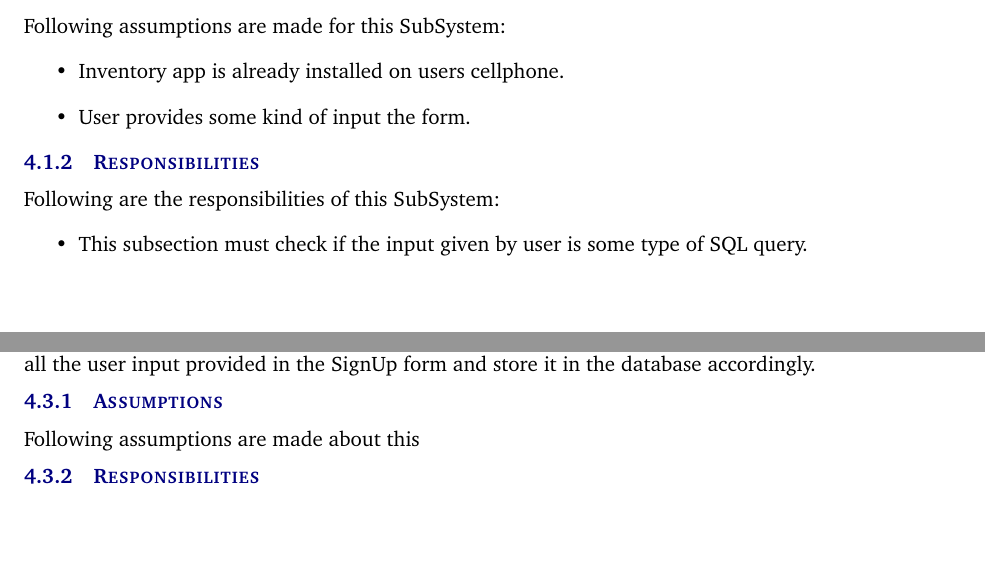
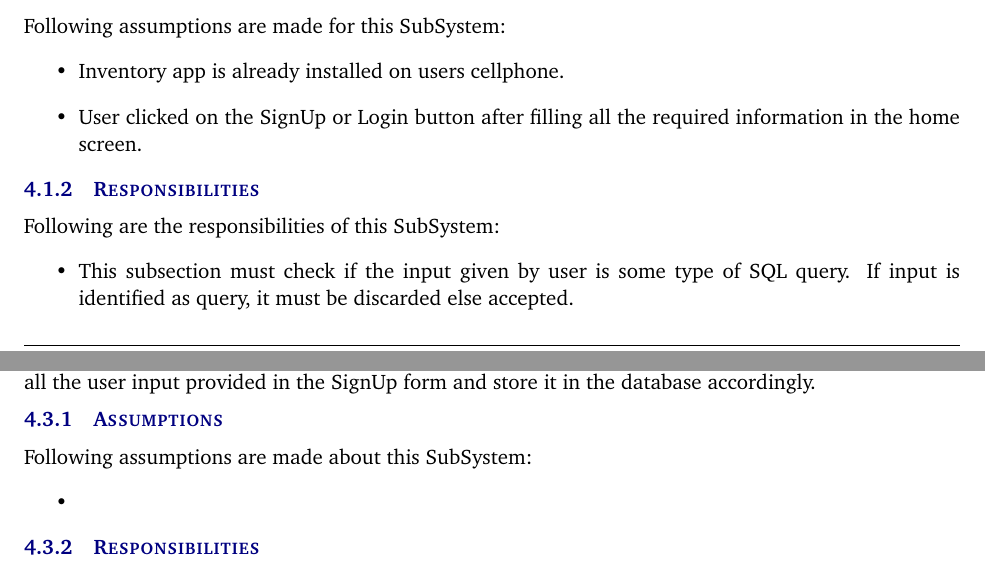
Before and after one commit to sudipkandel14/Architectural_design, a LaTeX document (architectural design specification latex/architectural_design_specification.tex, which reads architectural design specification latex/tex/x_layer_subsystems.tex): two parts of pages 8 and 10 of 20, joined at a grey line, cut so that both start at the same text, the shorter picture padded with empty space. Compiled offline with pdfLaTeX.

Commit message:
assumptions made

```diff
--- a/architectural design specification latex/tex/x_layer_subsystems.tex
+++ b/architectural design specification latex/tex/x_layer_subsystems.tex
@@ -13,13 +13,13 @@ This sub system just deals with the input validation. This subsystem is created
 Following assumptions are made for this SubSystem:
 \begin{itemize}
     \item Inventory app is already installed on users cellphone.
-    \item User provides some kind of input the form.
+    \item User clicked on the SignUp or Login button after filling all the required information in the home screen.
 \end{itemize}
 
 \subsubsection{Responsibilities}
 Following are the responsibilities of this SubSystem:
 \begin{itemize}
-    \item This subsection must check if the input given by user is some type of SQL query.
+    \item This subsection must check if the input given by user is some type of SQL query. If input is identified as query, it must be discarded else accepted.
 \end{itemize}
 
 \subsubsection{Subsystem Interfaces}
@@ -86,7 +87,10 @@ This is the subsystem that deals with the database part of the Application. It i
 \end{figure}
 
 \subsubsection{Assumptions}
-Following assumptions are made about this
+Following assumptions are made about this SubSystem:
+\begin{itemize}
+    \item
+\end{itemize}
 
 \subsubsection{Responsibilities}
 Each of the responsibilities/features/functions/services of the subsystem as identified in the architectural summary must be expanded to more detailed responsibilities. These responsibilities form the basis for the identification of the finer-grained responsibilities of the layer's internal subsystems. Clearly describe what each subsystem does.
```
Also changed, not shown: architectural design specification latex/tex/x_layer_subsystems.tex (1 more changed lines).
